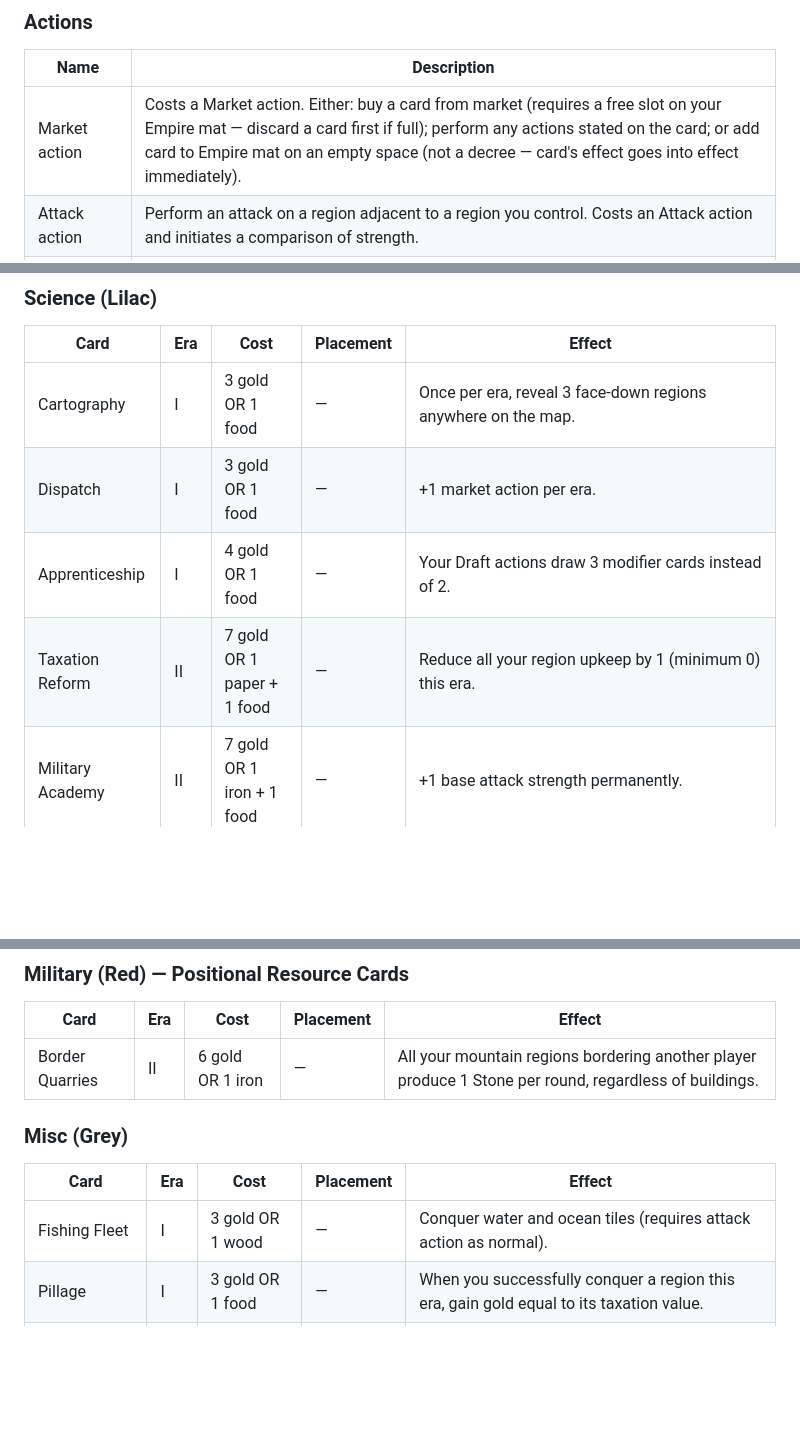
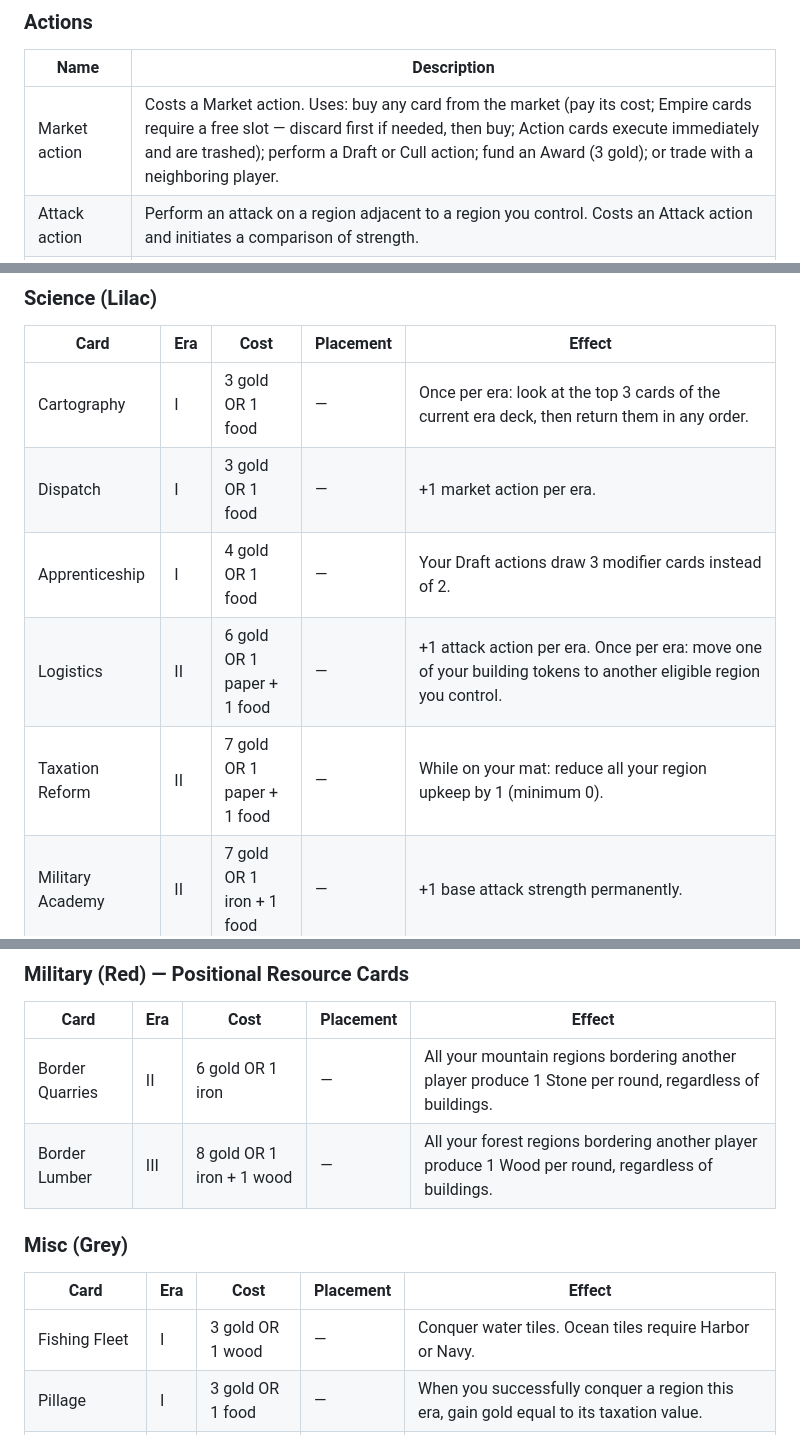
Before and after one commit to MikaelBrolsonPeterson/tofta_boardgame, a Markdown page: rules.md, 3 parts joined by grey strips. Rendered like a GitHub page; blank space fills up the shorter version.

```diff
--- a/rules.md
+++ b/rules.md
@@ -104,7 +104,7 @@ A player performs their actions in any order.
 
 | Name | Description |
 |------|-------------|
-| Market action | Costs a Market action. Either: buy a card from market (requires a free slot on your Empire mat — discard a card first if full); perform any actions stated on the card; or add card to Empire mat on an empty space (not a decree — card's effect goes into effect immediately). |
+| Market action | Costs a Market action. Uses: buy any card from the market (pay its cost; Empire cards require a free slot — discard first if needed, then buy; Action cards execute immediately and are trashed); perform a Draft or Cull action; fund an Award (3 gold); or trade with a neighboring player. |
 | Attack action | Perform an attack on a region adjacent to a region you control. Costs an Attack action and initiates a comparison of strength. |
 | Abandon region | Free action. Can be performed any number of times per turn. The region immediately becomes independent (reverts to the independent state deck for defense). Any building on the region is destroyed. Income rate is recalculated immediately — abandoning a region in the middle of your empire may isolate other tiles, cutting their taxation. |
 | Discard Empire card | Can be performed whenever the player wants, except during an Attack action. Discard an Empire card to free a slot on your Empire mat. Any associated building is destroyed and ongoing effects end immediately. One-time effects already fired persist. To replace a card, you must discard first and then buy — you cannot benefit from a card's effect and then discard it in the same action. |
@@ -495,10 +497,11 @@ All costs follow the format: `gold cost OR resource/commodity cost`. Pricing use
 
 | Card | Era | Cost | Placement | Effect |
 |------|-----|------|-----------|--------|
-| Cartography | I | 3 gold OR 1 food | — | Once per era, reveal 3 face-down regions anywhere on the map. |
+| Cartography | I | 3 gold OR 1 food | — | Once per era: look at the top 3 cards of the current era deck, then return them in any order. |
 | Dispatch | I | 3 gold OR 1 food | — | +1 market action per era. |
 | Apprenticeship | I | 4 gold OR 1 food | — | Your Draft actions draw 3 modifier cards instead of 2. |
-| Taxation Reform | II | 7 gold OR 1 paper + 1 food | — | Reduce all your region upkeep by 1 (minimum 0) this era. |
+| Logistics | II | 6 gold OR 1 paper + 1 food | — | +1 attack action per era. Once per era: move one of your building tokens to another eligible region you control. |
+| Taxation Reform | II | 7 gold OR 1 paper + 1 food | — | While on your mat: reduce all your region upkeep by 1 (minimum 0). |
 | Military Academy | II | 7 gold OR 1 iron + 1 food | — | +1 base attack strength permanently. |
 | Guild | II | 7 gold OR 1 paper + 1 food | — | +2 market actions per era. |
 | War College | II | 7 gold OR 1 paper + 1 food | — | Once per round: after a failed attack, you may trash 1 card from the top 2 cards of your modifier discard pile at no action or gold cost. If the discard pile has fewer than 2 cards, choose from what is available. Fail and Success cannot be trashed this way. |
@@ -520,12 +525,13 @@ All costs follow the format: `gold cost OR resource/commodity cost`. Pricing use
 | Card | Era | Cost | Placement | Effect |
 |------|-----|------|-----------|--------|
 | Border Quarries | II | 6 gold OR 1 iron | — | All your mountain regions bordering another player produce 1 Stone per round, regardless of buildings. |
+| Border Lumber | III | 8 gold OR 1 iron + 1 wood | — | All your forest regions bordering another player produce 1 Wood per round, regardless of buildings. |
 
 ### Misc (Grey)
 
 | Card | Era | Cost | Placement | Effect |
 |------|-----|------|-----------|--------|
-| Fishing Fleet | I | 3 gold OR 1 wood | — | Conquer water and ocean tiles (requires attack action as normal). |
+| Fishing Fleet | I | 3 gold OR 1 wood | — | Conquer water tiles. Ocean tiles require Harbor or Navy. |
 | Pillage | I | 3 gold OR 1 food | — | When you successfully conquer a region this era, gain gold equal to its taxation value. |
 | Vanguard | I | 3 gold OR 1 food | — | Once per era: abandon up to 2 regions, then immediately claim 1 adjacent independent region without an attack action. |
 | Traveling Scholar | I | 3 gold OR 1 food | — | Draft and Cull actions cost 1 less gold (minimum 1 gold). |
```
Also changed, not shown: other parts of rules.md (+19 -14 lines).
